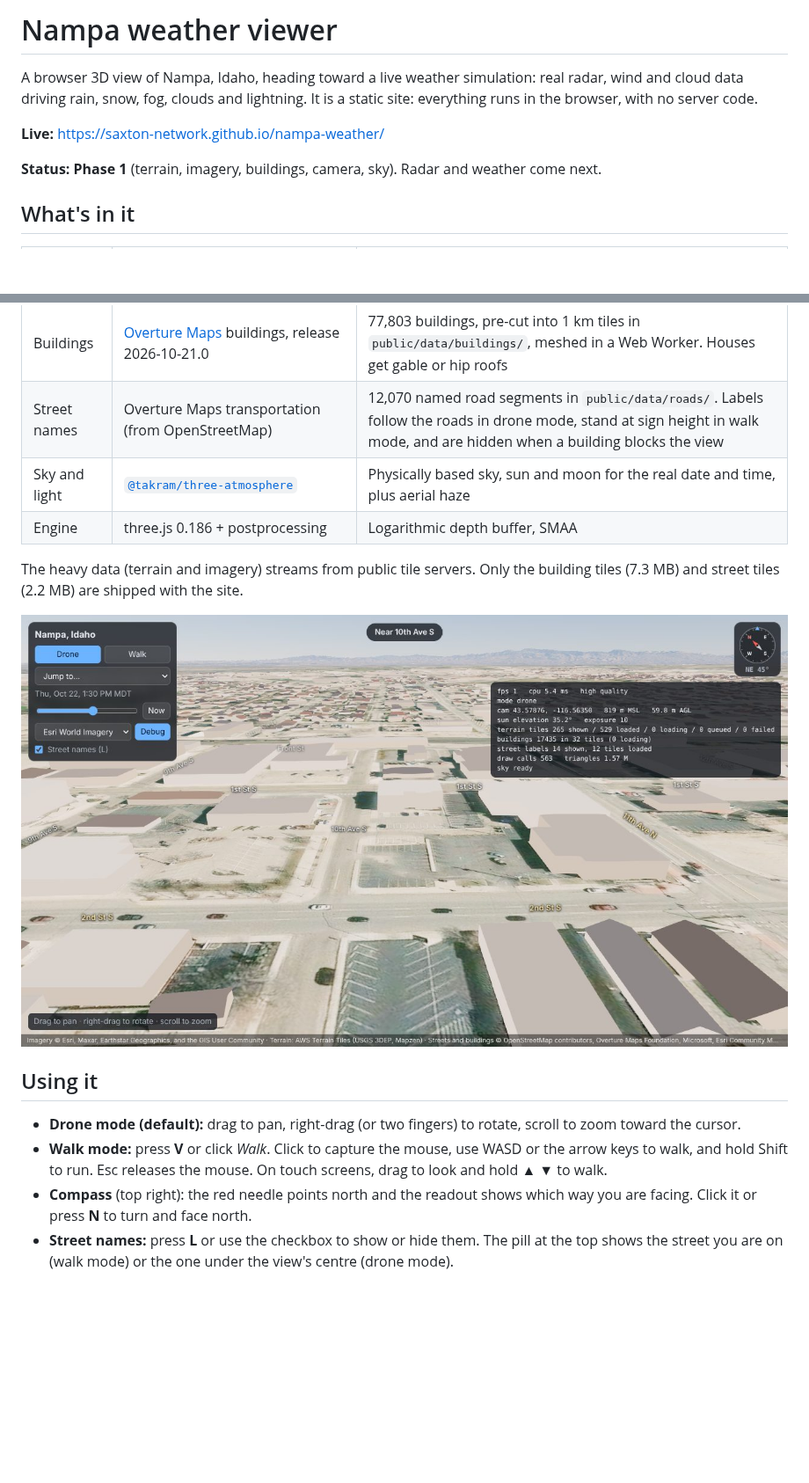
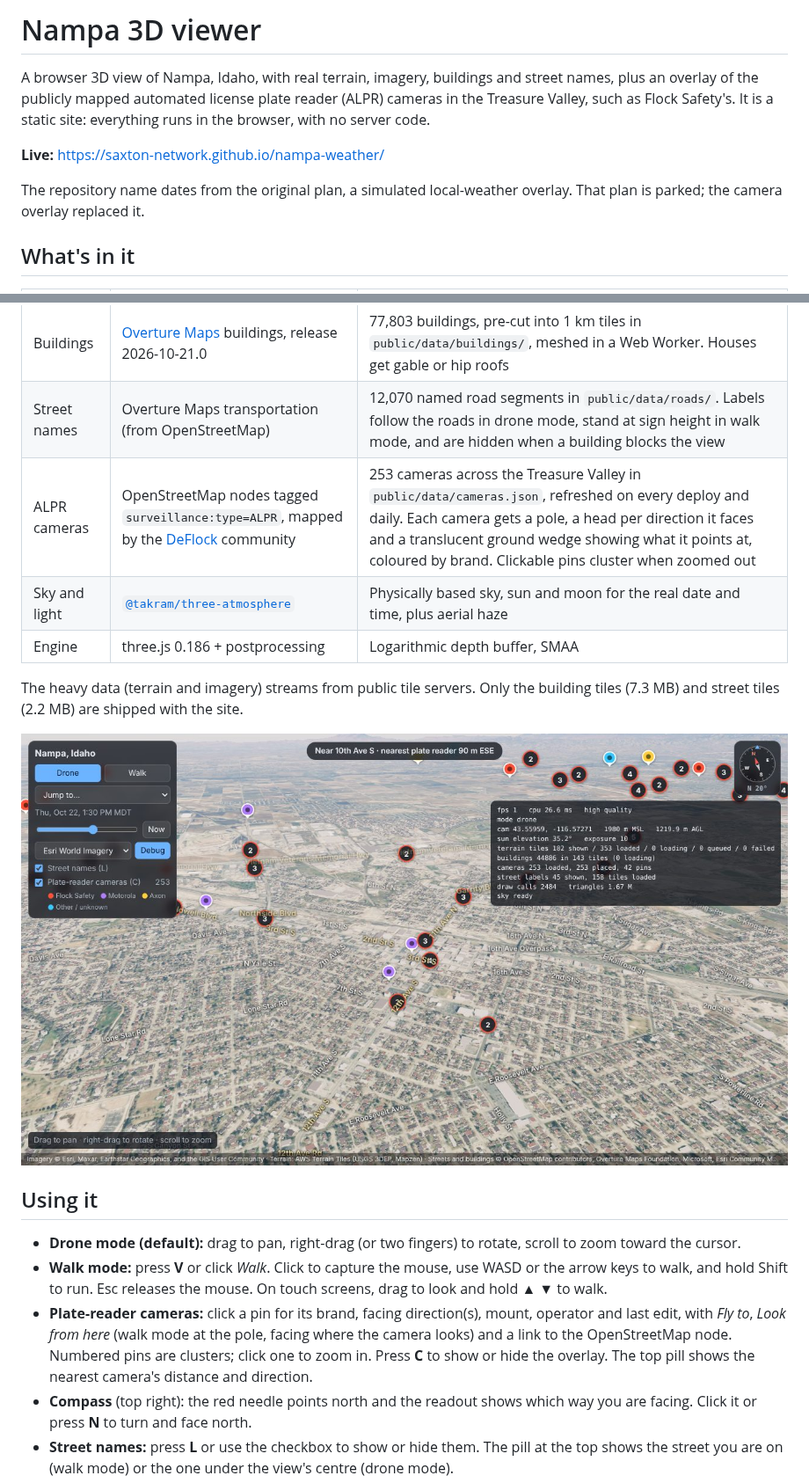
Before and after one commit to saxton-network/nampa-weather, a Markdown page: README.md, 2 parts joined by grey strips. Shown at 88% size. GitHub-like rendering; pictures changed too: docs/screenshots/cameras-overview.jpg (added); blank space fills up the shorter version.

```diff
--- a/README.md
+++ b/README.md
@@ -1,12 +1,14 @@
-# Nampa weather viewer
+# Nampa 3D viewer
 
-A browser 3D view of Nampa, Idaho, heading toward a live weather simulation:
-real radar, wind and cloud data driving rain, snow, fog, clouds and lightning.
+A browser 3D view of Nampa, Idaho, with real terrain, imagery, buildings and
+street names, plus an overlay of the publicly mapped automated license plate
+reader (ALPR) cameras in the Treasure Valley, such as Flock Safety's.
 It is a static site: everything runs in the browser, with no server code.
 
 **Live:** https://saxton-network.github.io/nampa-weather/
 
-**Status: Phase 1** (terrain, imagery, buildings, camera, sky). Radar and weather come next.
+The repository name dates from the original plan, a simulated local-weather
+overlay. That plan is parked; the camera overlay replaced it.
 
 ## What's in it
 
@@ -16,18 +18,20 @@ It is a static site: everything runs in the browser, with no server code.
 | Imagery | Esri World Imagery (default, to z19, about 0.2 m) or USGS National Map / NAIP (to z16) | Switchable in the panel |
 | Buildings | [Overture Maps](https://overturemaps.org/) buildings, release 2026-10-21.0 | 77,803 buildings, pre-cut into 1 km tiles in `public/data/buildings/`, meshed in a Web Worker. Houses get gable or hip roofs |
 | Street names | Overture Maps transportation (from OpenStreetMap) | 12,070 named road segments in `public/data/roads/`. Labels follow the roads in drone mode, stand at sign height in walk mode, and are hidden when a building blocks the view |
+| ALPR cameras | OpenStreetMap nodes tagged `surveillance:type=ALPR`, mapped by the [DeFlock](https://deflock.org) community | 253 cameras across the Treasure Valley in `public/data/cameras.json`, refreshed on every deploy and daily. Each camera gets a pole, a head per direction it faces and a translucent ground wedge showing what it points at, coloured by brand. Clickable pins cluster when zoomed out |
 | Sky and light | [`@takram/three-atmosphere`](https://github.com/takram-design-engineering/three-geospatial) | Physically based sky, sun and moon for the real date and time, plus aerial haze |
 | Engine | three.js 0.186 + postprocessing | Logarithmic depth buffer, SMAA |
 
 The heavy data (terrain and imagery) streams from public tile servers. Only the
 building tiles (7.3 MB) and street tiles (2.2 MB) are shipped with the site.
 
-![Downtown Nampa from drone height](docs/screenshots/downtown.jpg)
+![Plate-reader cameras over Nampa](docs/screenshots/cameras-overview.jpg)
 
 ## Using it
 
 - **Drone mode (default):** drag to pan, right-drag (or two fingers) to rotate, scroll to zoom toward the cursor.
 - **Walk mode:** press **V** or click *Walk*. Click to capture the mouse, use WASD or the arrow keys to walk, and hold Shift to run. Esc releases the mouse. On touch screens, drag to look and hold ▲ ▼ to walk.
+- **Plate-reader cameras:** click a pin for its brand, facing direction(s), mount, operator and last edit, with *Fly to*, *Look from here* (walk mode at the pole, facing where the camera looks) and a link to the OpenStreetMap node. Numbered pins are clusters; click one to zoom in. Press **C** to show or hide the overlay. The top pill shows the nearest camera's distance and direction.
 - **Compass** (top right): the red needle points north and the readout shows which way you are facing. Click it or press **N** to turn and face north.
 - **Street names:** press **L** or use the checkbox to show or hide them. The pill at the top shows the street you are on (walk mode) or the one under the view's centre (drone mode).
 - **Time slider:** sets the time of day in Boise time. *Now* returns to real time.
```
Also changed, not shown: other parts of README.md (+16 -3 lines), docs/screenshots/camera-card.jpg (added), 9 other files.
